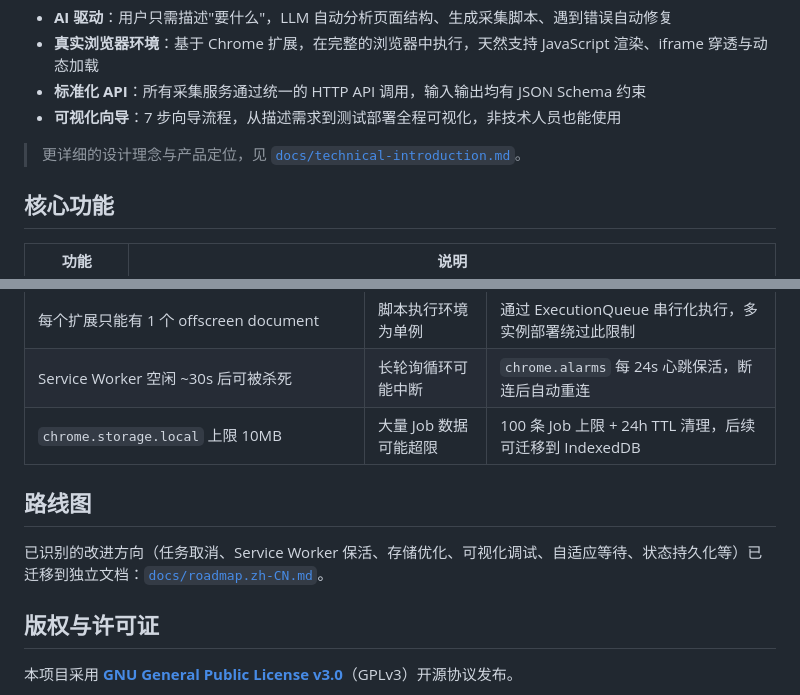
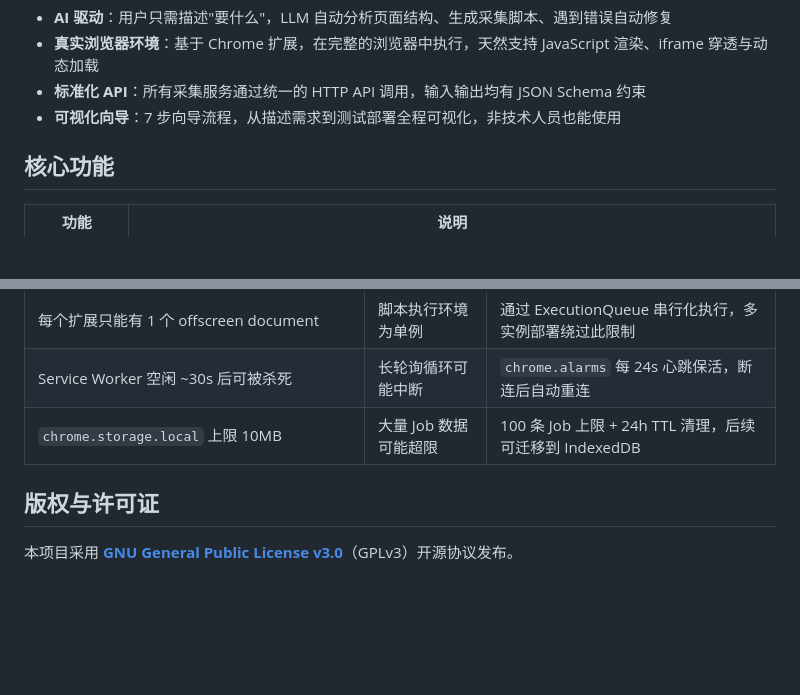
Before and after one commit to singhand-labs/scrapewright, a Markdown page: README.zh-CN.md, 2 parts joined by grey strips. GitHub-like rendering; blank space fills up the shorter version.

```diff
--- a/README.zh-CN.md
+++ b/README.zh-CN.md
@@ -42,7 +42,6 @@ Scrapewright 的应对之道：
 - **标准化 API**：所有采集服务通过统一的 HTTP API 调用，输入输出均有 JSON Schema 约束
 - **可视化向导**：7 步向导流程，从描述需求到测试部署全程可视化，非技术人员也能使用
 
-> 更详细的设计理念与产品定位，见 [`docs/technical-introduction.md`](./docs/technical-introduction.md)。
 
 ## 核心功能
 
@@ -709,9 +708,6 @@ Chrome Manifest V3 对扩展架构施加了多项硬限制，直接影响了系
 | Service Worker 空闲 ~30s 后可被杀死 | 长轮询循环可能中断 | `chrome.alarms` 每 24s 心跳保活，断连后自动重连 |
 | `chrome.storage.local` 上限 10MB | 大量 Job 数据可能超限 | 100 条 Job 上限 + 24h TTL 清理，后续可迁移到 IndexedDB |
 
-## 路线图
-
-已识别的改进方向（任务取消、Service Worker 保活、存储优化、可视化调试、自适应等待、状态持久化等）已迁移到独立文档：[`docs/roadmap.zh-CN.md`](./docs/roadmap.zh-CN.md)。
 
 ## 版权与许可证
 
```
